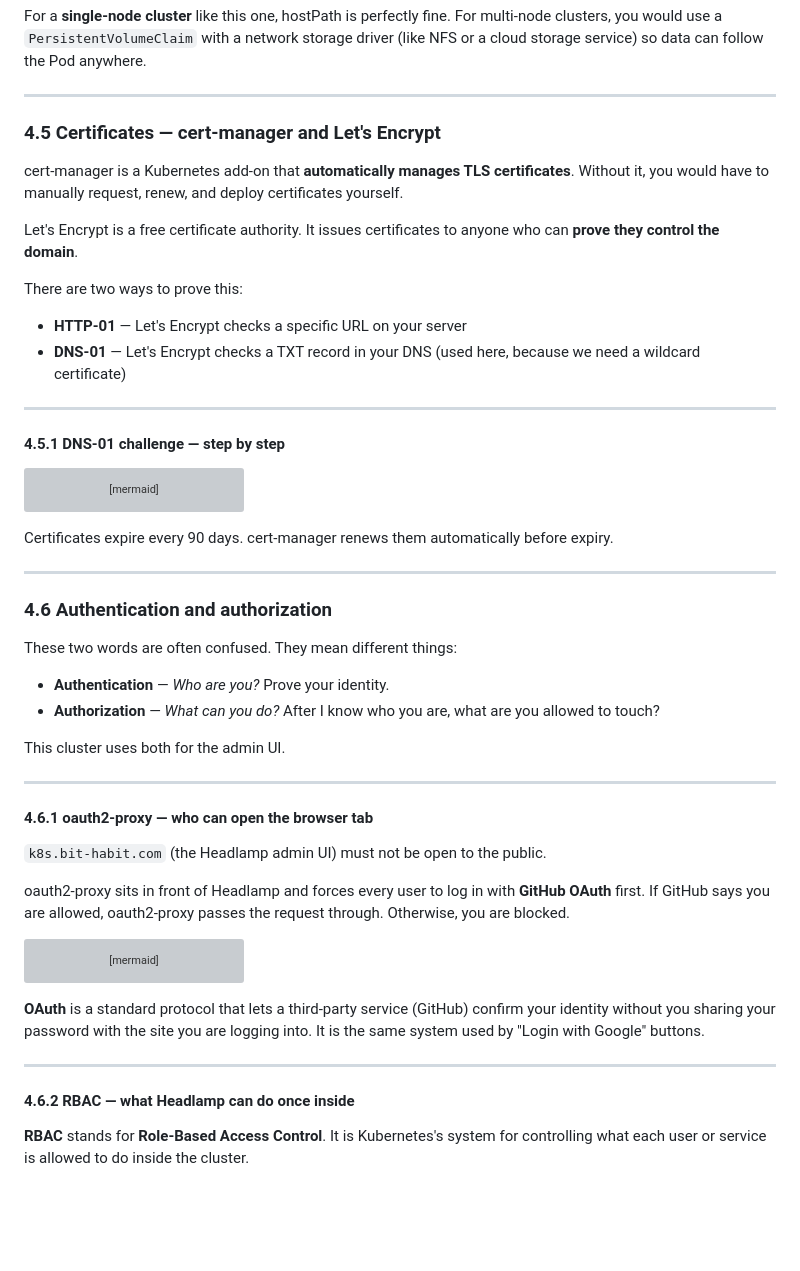
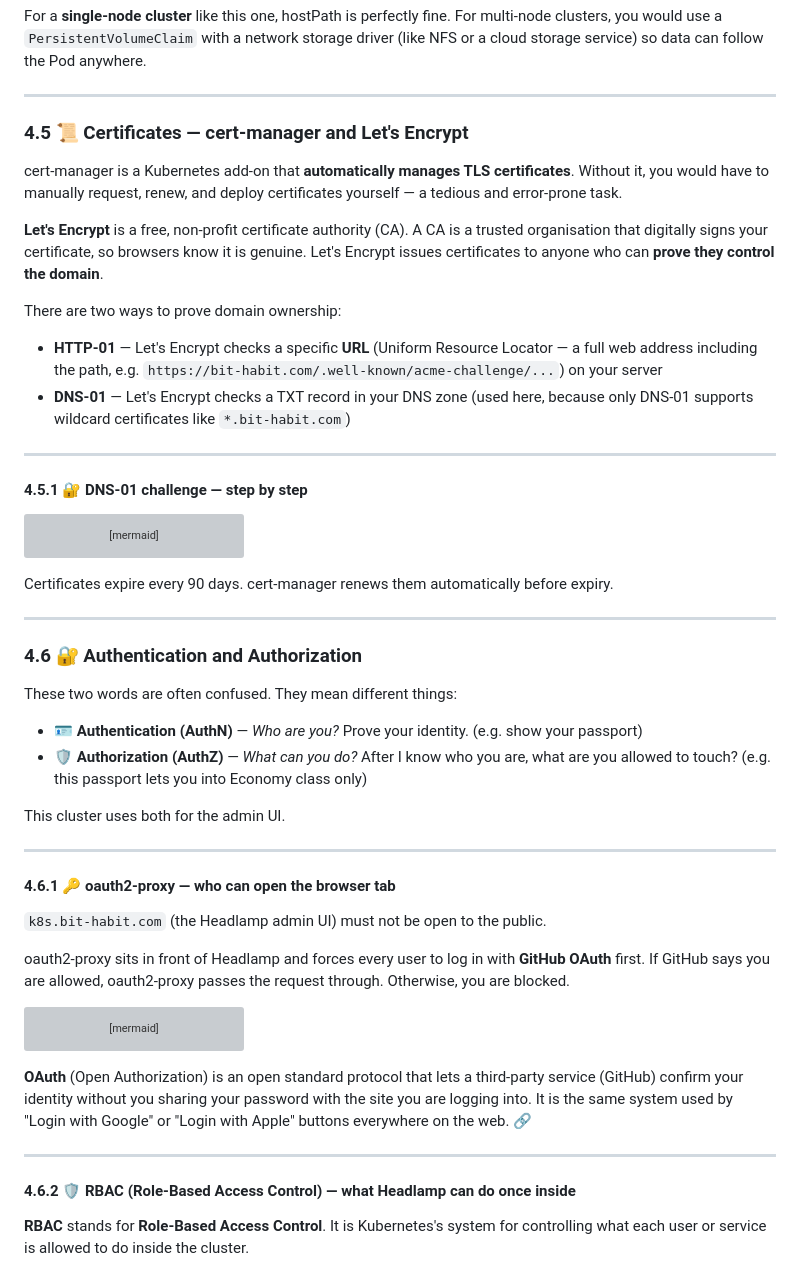
Before and after one commit to bookseal/bit-habit-infra, a Markdown page: README.md, the part around one of its changes. Drawn GitHub-style; blank space fills up the shorter version; grey boxes are pictures that could not be loaded.

````diff
--- a/README.md
+++ b/README.md
@@ -459,19 +463,19 @@ For a **single-node cluster** like this one, hostPath is perfectly fine. For mul
 
 ---
 
-### 4.5 Certificates — cert-manager and Let's Encrypt
+### 4.5 📜 Certificates — cert-manager and Let's Encrypt
 
-cert-manager is a Kubernetes add-on that **automatically manages TLS certificates**. Without it, you would have to manually request, renew, and deploy certificates yourself.
+cert-manager is a Kubernetes add-on that **automatically manages TLS certificates**. Without it, you would have to manually request, renew, and deploy certificates yourself — a tedious and error-prone task.
 
-Let's Encrypt is a free certificate authority. It issues certificates to anyone who can **prove they control the domain**.
+**Let's Encrypt** is a free, non-profit certificate authority (CA). A CA is a trusted organisation that digitally signs your certificate, so browsers know it is genuine. Let's Encrypt issues certificates to anyone who can **prove they control the domain**.
 
-There are two ways to prove this:
-- **HTTP-01** — Let's Encrypt checks a specific URL on your server
-- **DNS-01** — Let's Encrypt checks a TXT record in your DNS (used here, because we need a wildcard certificate)
+There are two ways to prove domain ownership:
+- **HTTP-01** — Let's Encrypt checks a specific **URL** (Uniform Resource Locator — a full web address including the path, e.g. `https://bit-habit.com/.well-known/acme-challenge/...`) on your server
+- **DNS-01** — Let's Encrypt checks a TXT record in your DNS zone (used here, because only DNS-01 supports wildcard certificates like `*.bit-habit.com`)
 
 ---
 
-#### 4.5.1 DNS-01 challenge — step by step
+#### 4.5.1 🔐 DNS-01 challenge — step by step
 
 ```mermaid
 sequenceDiagram
@@ -495,18 +499,18 @@ Certificates expire every 90 days. cert-manager renews them automatically before
 
 ---
 
-### 4.6 Authentication and authorization
+### 4.6 🔐 Authentication and Authorization
 
 These two words are often confused. They mean different things:
 
-- **Authentication** — *Who are you?* Prove your identity.
-- **Authorization** — *What can you do?* After I know who you are, what are you allowed to touch?
+- 🪪 **Authentication (AuthN)** — *Who are you?* Prove your identity. (e.g. show your passport)
+- 🛡️ **Authorization (AuthZ)** — *What can you do?* After I know who you are, what are you allowed to touch? (e.g. this passport lets you into Economy class only)
 
 This cluster uses both for the admin UI.
 
 ---
 
-#### 4.6.1 oauth2-proxy — who can open the browser tab
+#### 4.6.1 🔑 oauth2-proxy — who can open the browser tab
 
 `k8s.bit-habit.com` (the Headlamp admin UI) must not be open to the public.
 
@@ -529,11 +533,11 @@ sequenceDiagram
     H-->>U: Show admin UI ✓
 ```
 
-**OAuth** is a standard protocol that lets a third-party service (GitHub) confirm your identity without you sharing your password with the site you are logging into. It is the same system used by "Login with Google" buttons.
+**OAuth** (Open Authorization) is an open standard protocol that lets a third-party service (GitHub) confirm your identity without you sharing your password with the site you are logging into. It is the same system used by "Login with Google" or "Login with Apple" buttons everywhere on the web. 🔗
 
 ---
 
-#### 4.6.2 RBAC — what Headlamp can do once inside
+#### 4.6.2 🛡️ RBAC (Role-Based Access Control) — what Headlamp can do once inside
 
 **RBAC** stands for **Role-Based Access Control**. It is Kubernetes's system for controlling what each user or service is allowed to do inside the cluster.
 
````
Also changed, not shown: other parts of README.md (+48 -42 lines).
